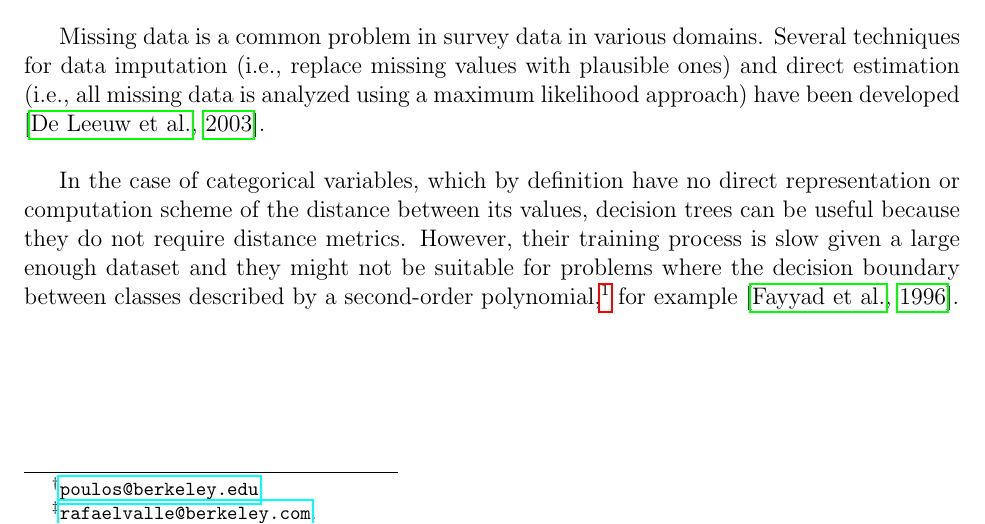
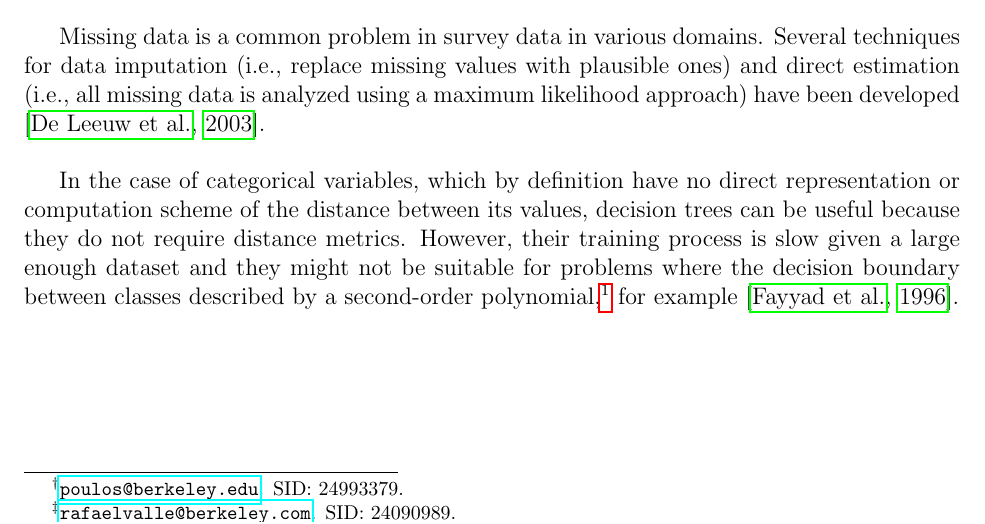
Before and after one commit to jvpoulos/cs289-project, a LaTeX document (initial-report/initial-report.tex): part of page 1 of 6, cut so that both start at the same text. Compiled offline with pdfLaTeX.

Commit message:
final change to report

```diff
--- a/initial-report/initial-report.tex
+++ b/initial-report/initial-report.tex
@@ -4,9 +4,9 @@ networks
 \vspace{15mm}}
 
 \author{
-    Jason Poulos\thanks{\href{mailto:poulos@berkeley.edu}{\nolinkurl{poulos@berkeley.edu}}.}
+    Jason Poulos\thanks{\href{mailto:poulos@berkeley.edu}{\nolinkurl{poulos@berkeley.edu}}. SID: 24993379.}
     \hspace{10mm}
-    Rafael Valle\thanks{\href{mailto:rafaelvalle@berkeley.com}{\nolinkurl{rafaelvalle@berkeley.com}}.}
+    Rafael Valle\thanks{\href{mailto:rafaelvalle@berkeley.com}{\nolinkurl{rafaelvalle@berkeley.com}}. SID: 24090989.}
     \vspace{15mm}
 }
 
```
Also changed, not shown: initial-report/initial-report.pdf, initial-report/initial-report.tex (1 more changed lines), 3 other files.
